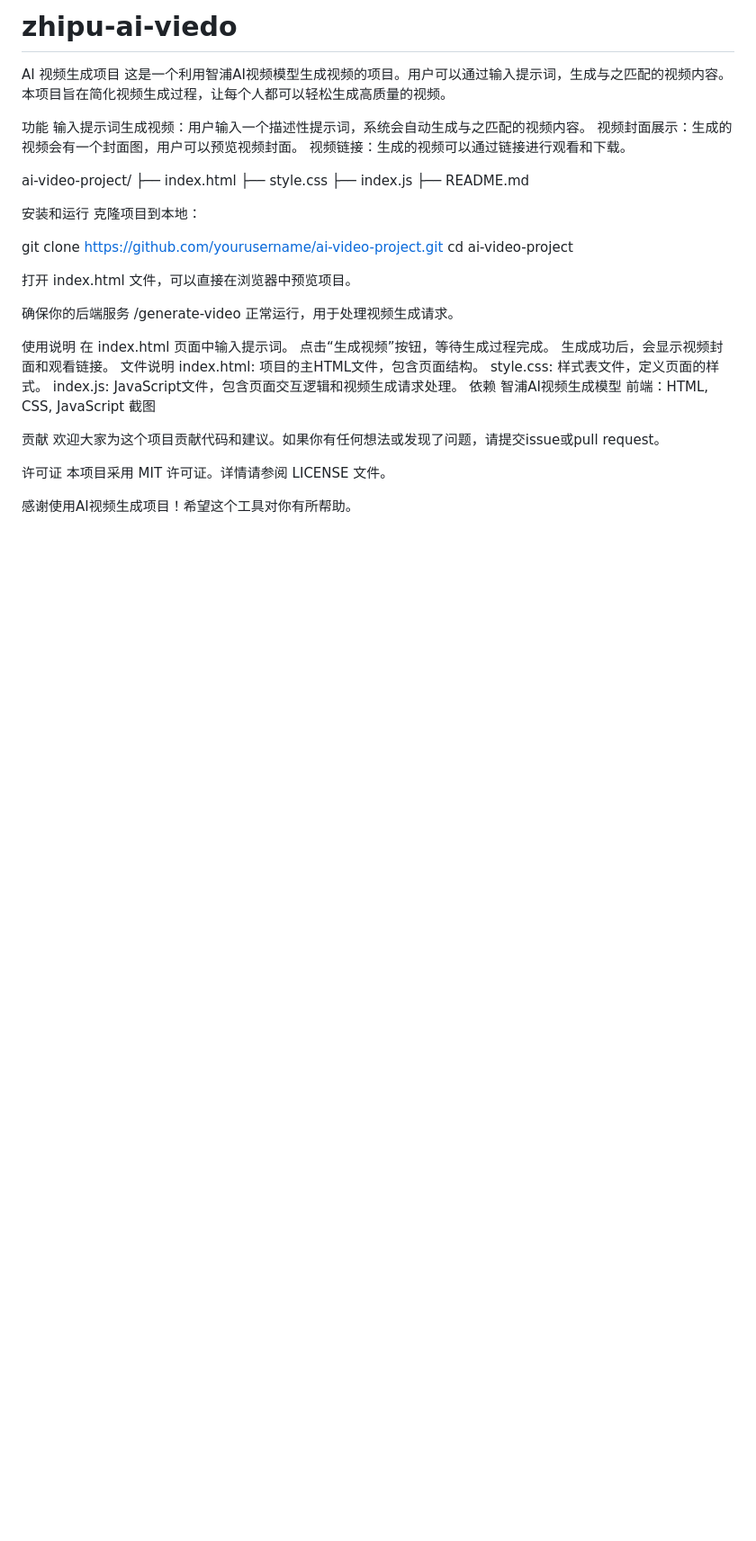
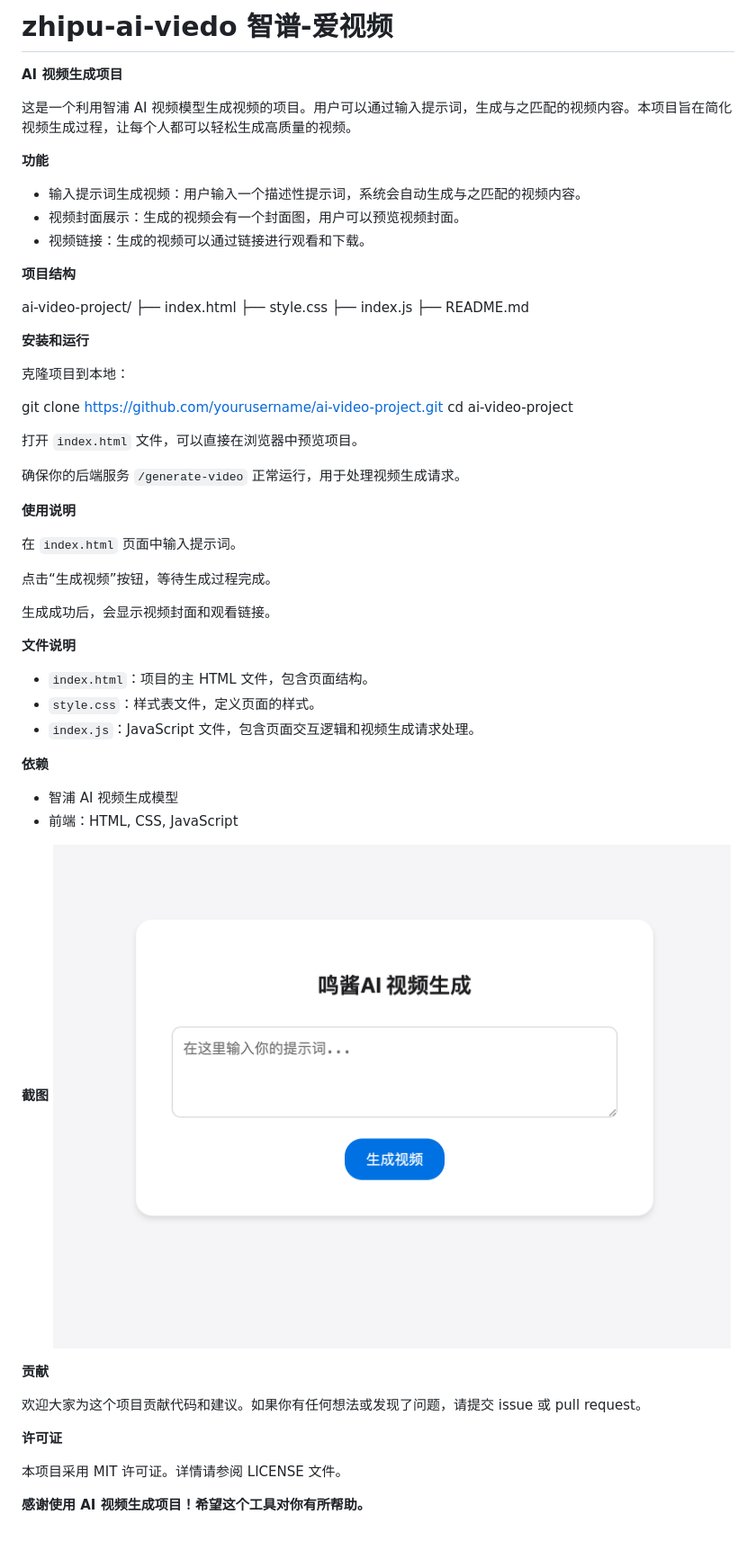
Before and after one commit to a77ming/zhipu-ai-viedo, a Markdown page: ai-video/README.md, the part around the change. Shown: that part at 90% size. Drawn GitHub-style; pictures changed too: ai-video/41722321725_.pic.jpg (added); blank space fills up the shorter version.

```diff
--- a/ai-video/README.md
+++ b/ai-video/README.md
@@ -1,11 +1,17 @@
-# zhipu-ai-viedo
-AI 视频生成项目
-这是一个利用智浦AI视频模型生成视频的项目。用户可以通过输入提示词，生成与之匹配的视频内容。本项目旨在简化视频生成过程，让每个人都可以轻松生成高质量的视频。
+# zhipu-ai-viedo 智谱-爱视频
 
-功能
-输入提示词生成视频：用户输入一个描述性提示词，系统会自动生成与之匹配的视频内容。
-视频封面展示：生成的视频会有一个封面图，用户可以预览视频封面。
-视频链接：生成的视频可以通过链接进行观看和下载。
+**AI 视频生成项目**
+
+这是一个利用智浦 AI 视频模型生成视频的项目。用户可以通过输入提示词，生成与之匹配的视频内容。本项目旨在简化视频生成过程，让每个人都可以轻松生成高质量的视频。
+
+**功能**
+
+- 输入提示词生成视频：用户输入一个描述性提示词，系统会自动生成与之匹配的视频内容。
+- 视频封面展示：生成的视频会有一个封面图，用户可以预览视频封面。
+- 视频链接：生成的视频可以通过链接进行观看和下载。
+
+**项目结构**
+
 
 ai-video-project/
 ├── index.html
@@ -13,33 +19,47 @@ ai-video-project/
 ├── index.js
 ├── README.md
 
-安装和运行
+
+**安装和运行**
+
 克隆项目到本地：
+
 
 git clone https://github.com/yourusername/ai-video-project.git
 cd ai-video-project
 
-打开 index.html 文件，可以直接在浏览器中预览项目。
+打开 `index.html` 文件，可以直接在浏览器中预览项目。
 
-确保你的后端服务 /generate-video 正常运行，用于处理视频生成请求。
+确保你的后端服务 `/generate-video` 正常运行，用于处理视频生成请求。
 
-使用说明
-在 index.html 页面中输入提示词。
+**使用说明**
+
+在 `index.html` 页面中输入提示词。
+
 点击“生成视频”按钮，等待生成过程完成。
+
 生成成功后，会显示视频封面和观看链接。
-文件说明
-index.html: 项目的主HTML文件，包含页面结构。
-style.css: 样式表文件，定义页面的样式。
-index.js: JavaScript文件，包含页面交互逻辑和视频生成请求处理。
-依赖
-智浦AI视频生成模型
-前端：HTML, CSS, JavaScript
-截图
 
-贡献
-欢迎大家为这个项目贡献代码和建议。如果你有任何想法或发现了问题，请提交issue或pull request。
+**文件说明**
 
-许可证
+- `index.html`：项目的主 HTML 文件，包含页面结构。
+- `style.css`：样式表文件，定义页面的样式。
+- `index.js`：JavaScript 文件，包含页面交互逻辑和视频生成请求处理。
+
+**依赖**
+
+- 智浦 AI 视频生成模型
+- 前端：HTML, CSS, JavaScript
+
+**截图**
+<img src="41722321725_.pic.jpg" alt="Screenshot">
+
+**贡献**
+
+欢迎大家为这个项目贡献代码和建议。如果你有任何想法或发现了问题，请提交 issue 或 pull request。
+
+**许可证**
+
 本项目采用 MIT 许可证。详情请参阅 LICENSE 文件。
 
-感谢使用AI视频生成项目！希望这个工具对你有所帮助。
+**感谢使用 AI 视频生成项目！希望这个工具对你有所帮助。**
```
Also changed, not shown: 1 other file.
